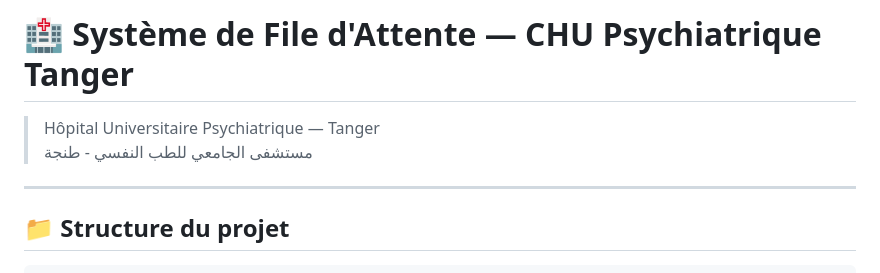
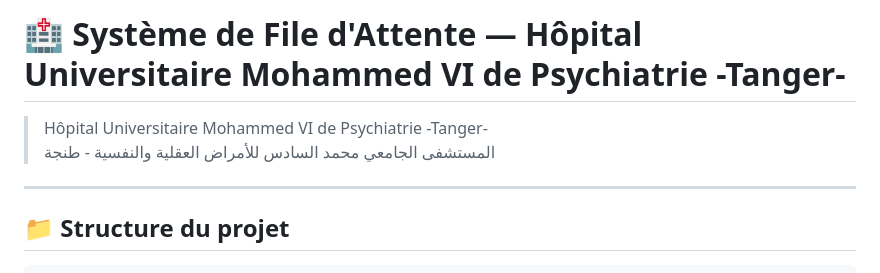
Before and after one commit to mehdikamil439-art/file-d-attente-, a Markdown page: README.md, the part around the change. Rendered like a GitHub page.

Commit message:
docs: mise à jour du nom officiel de l'hôpital dans le README

```diff
--- a/README.md
+++ b/README.md
@@ -1,7 +1,7 @@
-# 🏥 Système de File d'Attente — CHU Psychiatrique Tanger
+# 🏥 Système de File d'Attente — Hôpital Universitaire Mohammed VI de Psychiatrie -Tanger-
 
-> Hôpital Universitaire Psychiatrique — Tanger
-> مستشفى الجامعي للطب النفسي - طنجة
+> Hôpital Universitaire Mohammed VI de Psychiatrie -Tanger-
+> المستشفى الجامعي محمد السادس للأمراض العقلية والنفسية - طنجة
 
 ---
 
```
